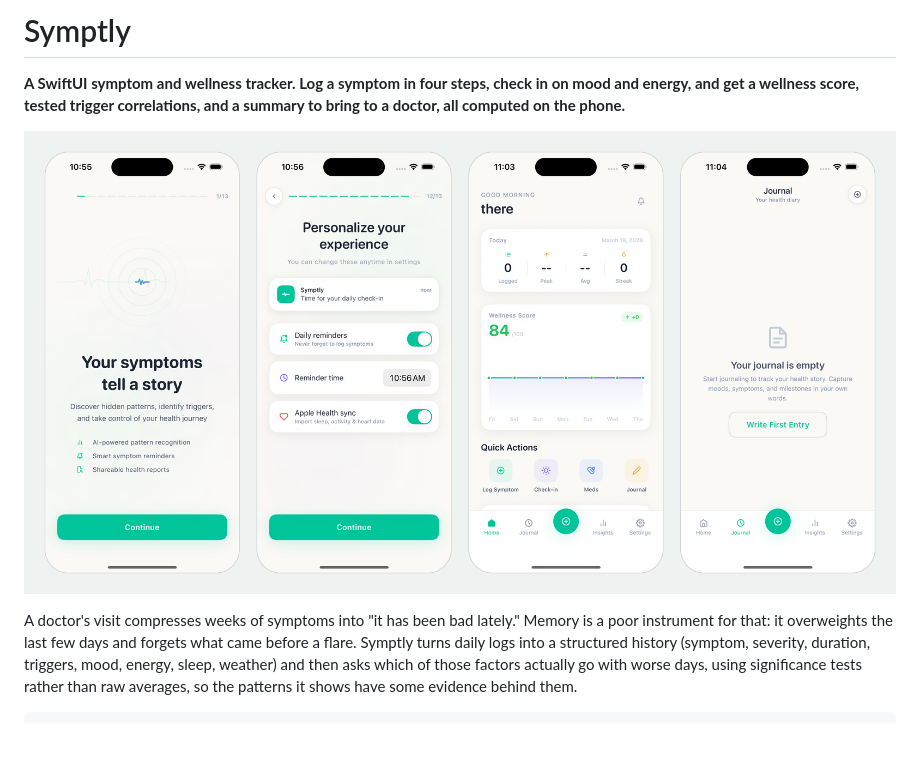
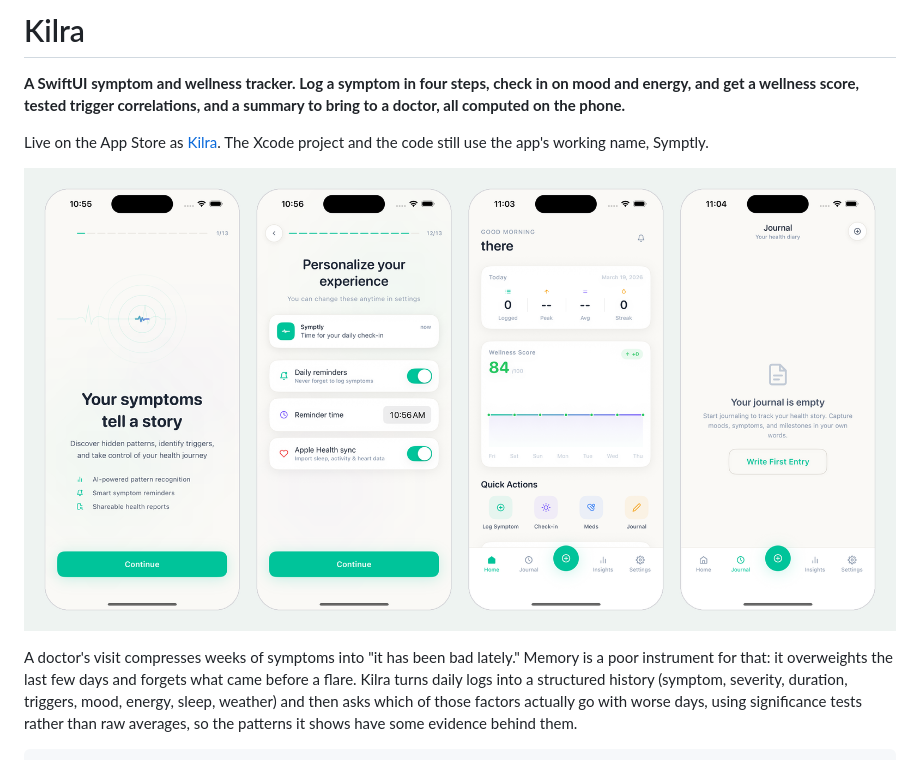
Before and after one commit to keshavkrishnan08/Kilra, a Markdown page: README.md, the part around the change. Rendered like a GitHub page; blank space fills up the shorter version.

Commit message:
Name the app Kilra and link its App Store listing

```diff
--- a/README.md
+++ b/README.md
@@ -1,14 +1,17 @@
-# Symptly
+# Kilra
 
 **A SwiftUI symptom and wellness tracker. Log a symptom in four steps, check in on mood and
 energy, and get a wellness score, tested trigger correlations, and a summary to bring to a doctor,
 all computed on the phone.**
 
-![Four Symptly screens from the iOS simulator: the first onboarding page, the personalization step with daily reminders and Apple Health sync, the home screen with a wellness score of 84, today's stats, and quick actions for logging a symptom, checking in, medications, and the journal, and the empty journal](docs/screens.png)
+Live on the App Store as [Kilra](https://apps.apple.com/us/app/kilra-symptom-tracker/id6760767331).
+The Xcode project and the code still use the app's working name, Symptly.
+
+![Four app screens from the iOS simulator: the first onboarding page, the personalization step with daily reminders and Apple Health sync, the home screen with a wellness score of 84, today's stats, and quick actions for logging a symptom, checking in, medications, and the journal, and the empty journal](docs/screens.png)
 
 A doctor's visit compresses weeks of symptoms into "it has been bad lately." Memory is a poor
 instrument for that: it overweights the last few days and forgets what came before a flare.
-Symptly turns daily logs into a structured history (symptom, severity, duration, triggers, mood,
+Kilra turns daily logs into a structured history (symptom, severity, duration, triggers, mood,
 energy, sleep, weather) and then asks which of those factors actually go with worse days, using
 significance tests rather than raw averages, so the patterns it shows have some evidence behind
 them.
```
